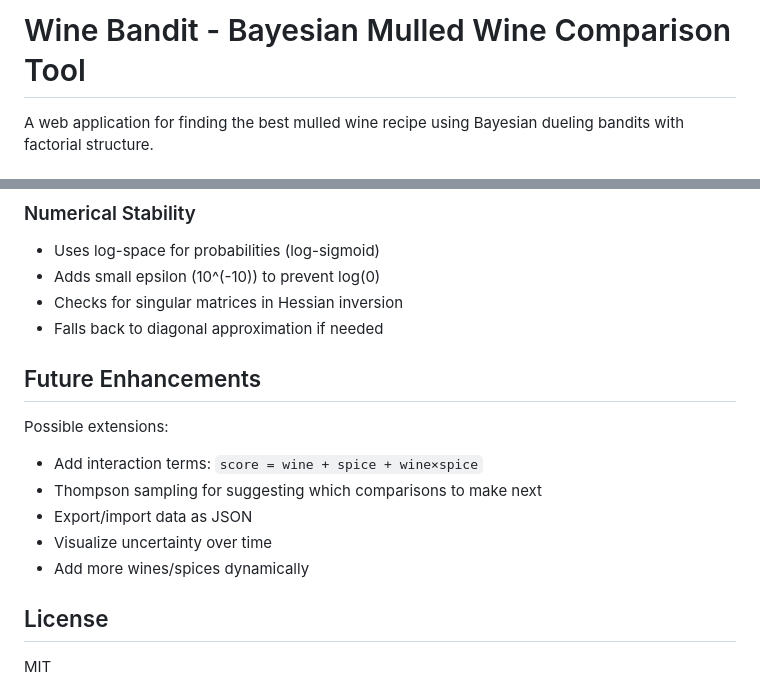
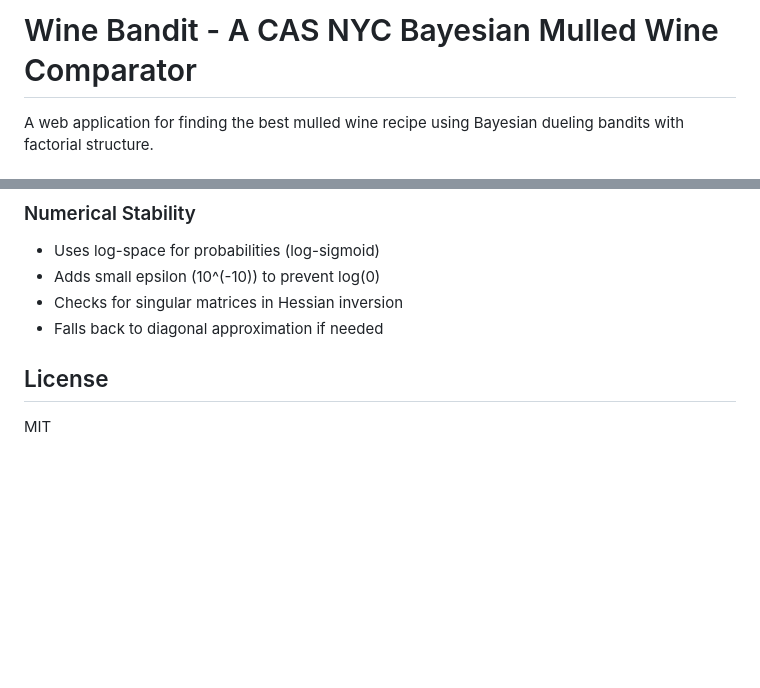
Before and after one commit to eytan/Muller, a Markdown page: README.md, 2 parts joined by grey strips. Drawn GitHub-style; blank space fills up the shorter version.

Commit message:
Revise title and remove future enhancements
Updated project title and removed future enhancements section.

```diff
--- a/README.md
+++ b/README.md
@@ -1,4 +1,4 @@
-# Wine Bandit - Bayesian Mulled Wine Comparison Tool
+# Wine Bandit - A CAS NYC Bayesian Mulled Wine Comparator
 
 A web application for finding the best mulled wine recipe using Bayesian dueling bandits with factorial structure.
 
@@ -99,14 +99,6 @@ The Laplace approximation works as follows:
 - Checks for singular matrices in Hessian inversion
 - Falls back to diagonal approximation if needed
 
-## Future Enhancements
-
-Possible extensions:
-- Add interaction terms: `score = wine + spice + wine×spice`
-- Thompson sampling for suggesting which comparisons to make next
-- Export/import data as JSON
-- Visualize uncertainty over time
-- Add more wines/spices dynamically
 
 ## License
 
```
